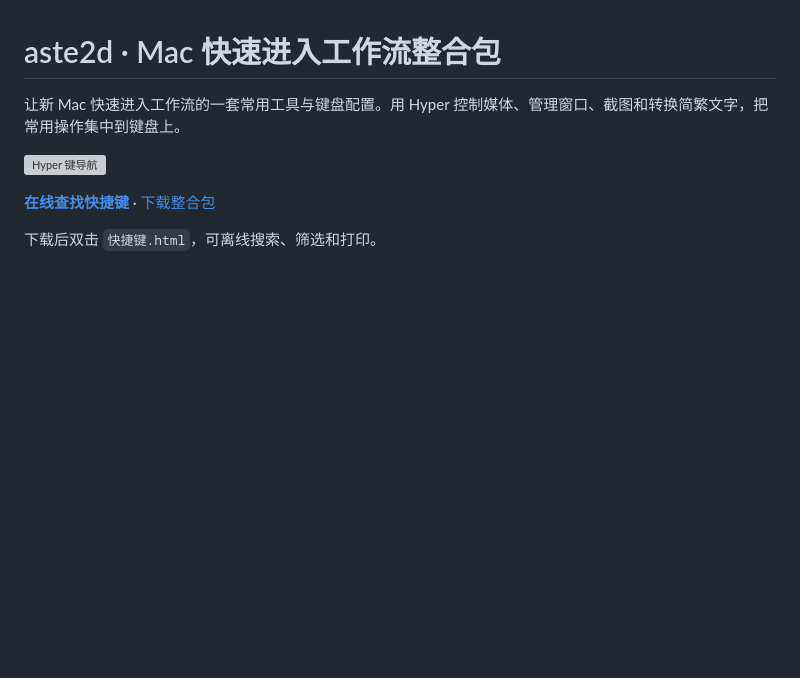
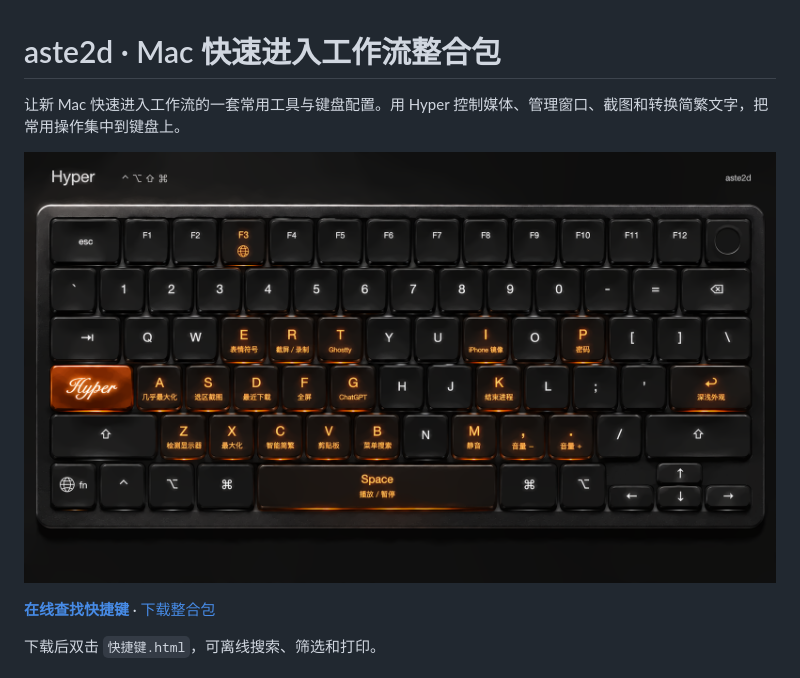
Before and after one commit to aste2d/macos-kit, a Markdown page: README.md, the part around the change. Rendered like a GitHub page; pictures changed too: assets/hyper-keyboard.png (added); blank space fills up the shorter version; grey boxes are pictures that could not be loaded.

Commit message:
Update README with denoised Hyper keyboard image

```diff
--- a/README.md
+++ b/README.md
@@ -2,7 +2,7 @@
 
 让新 Mac 快速进入工作流的一套常用工具与键盘配置。用 Hyper 控制媒体、管理窗口、截图和转换简繁文字，把常用操作集中到键盘上。
 
-![Hyper 键导航](assets/hyper-keyboard.svg)
+![Hyper 键导航](assets/hyper-keyboard.png)
 
 **[在线查找快捷键](https://aste2d.github.io/macos-kit/快捷键.html)** · [下载整合包](https://github.com/aste2d/macos-kit/releases/latest)
 
```
